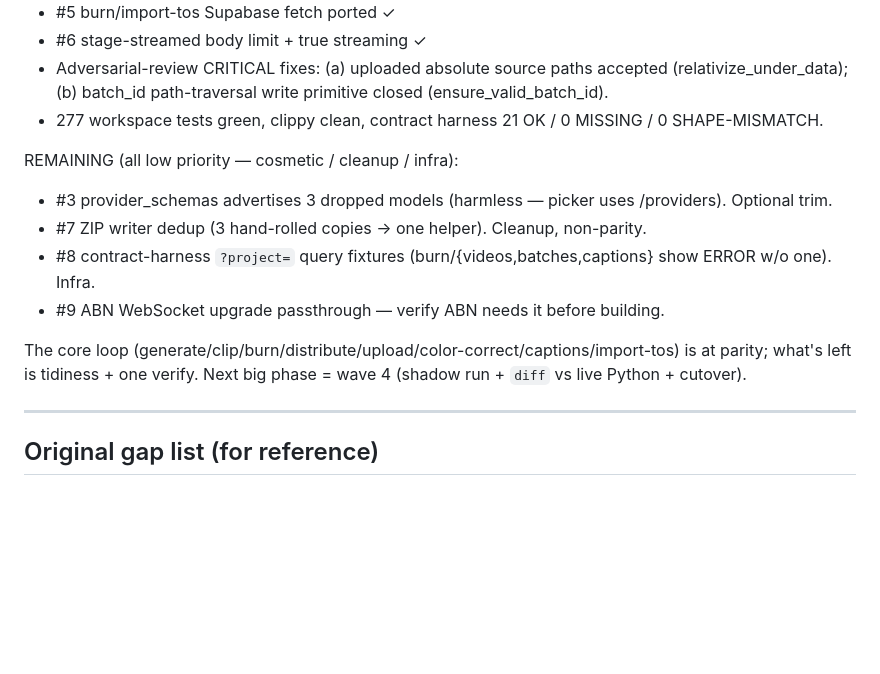
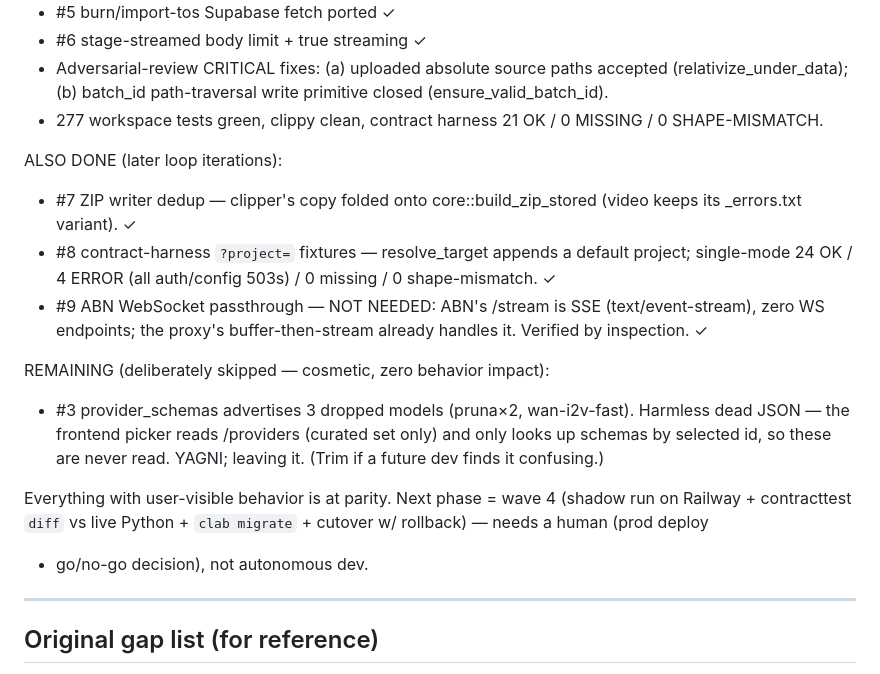
Before and after one commit to KINGMAKER-SYSTEMS/content-posting-lab, a Markdown page: rust/PARITY_GAPS.md, the part around the change. Rendered like a GitHub page; blank space fills up the shorter version.

Commit message:
docs(rust): parity cleanups done (#7 zip dedup, #8 harness fixtures, #9 ABN=SSE not WS)
Only remaining item is #3 (cosmetic dead schema JSON, deliberately skipped). All
user-visible behavior at parity; next is wave-4 cutover (needs a human).

Co-Authored-By: Claude Opus 4.8 <noreply@anthropic.com>

```diff
--- a/rust/PARITY_GAPS.md
+++ b/rust/PARITY_GAPS.md
@@ -12,14 +12,19 @@ DONE this session:
   (b) batch_id path-traversal write primitive closed (ensure_valid_batch_id).
 - 277 workspace tests green, clippy clean, contract harness 21 OK / 0 MISSING / 0 SHAPE-MISMATCH.
 
-REMAINING (all low priority — cosmetic / cleanup / infra):
-- #3 provider_schemas advertises 3 dropped models (harmless — picker uses /providers). Optional trim.
-- #7 ZIP writer dedup (3 hand-rolled copies → one helper). Cleanup, non-parity.
-- #8 contract-harness `?project=` query fixtures (burn/{videos,batches,captions} show ERROR w/o one). Infra.
-- #9 ABN WebSocket upgrade passthrough — verify ABN needs it before building.
+ALSO DONE (later loop iterations):
+- #7 ZIP writer dedup — clipper's copy folded onto core::build_zip_stored (video keeps its _errors.txt variant). ✓
+- #8 contract-harness `?project=` fixtures — resolve_target appends a default project; single-mode 24 OK / 4 ERROR (all auth/config 503s) / 0 missing / 0 shape-mismatch. ✓
+- #9 ABN WebSocket passthrough — NOT NEEDED: ABN's /stream is SSE (text/event-stream), zero WS endpoints; the proxy's buffer-then-stream already handles it. Verified by inspection. ✓
 
-The core loop (generate/clip/burn/distribute/upload/color-correct/captions/import-tos) is at parity;
-what's left is tidiness + one verify. Next big phase = wave 4 (shadow run + `diff` vs live Python + cutover).
+REMAINING (deliberately skipped — cosmetic, zero behavior impact):
+- #3 provider_schemas advertises 3 dropped models (pruna×2, wan-i2v-fast). Harmless dead JSON — the
+  frontend picker reads /providers (curated set only) and only looks up schemas by selected id, so these
+  are never read. YAGNI; leaving it. (Trim if a future dev finds it confusing.)
+
+Everything with user-visible behavior is at parity. Next phase = wave 4 (shadow run on Railway +
+contracttest `diff` vs live Python + `clab migrate` + cutover w/ rollback) — needs a human (prod deploy
++ go/no-go decision), not autonomous dev.
 
 ---
 ## Original gap list (for reference)
```
